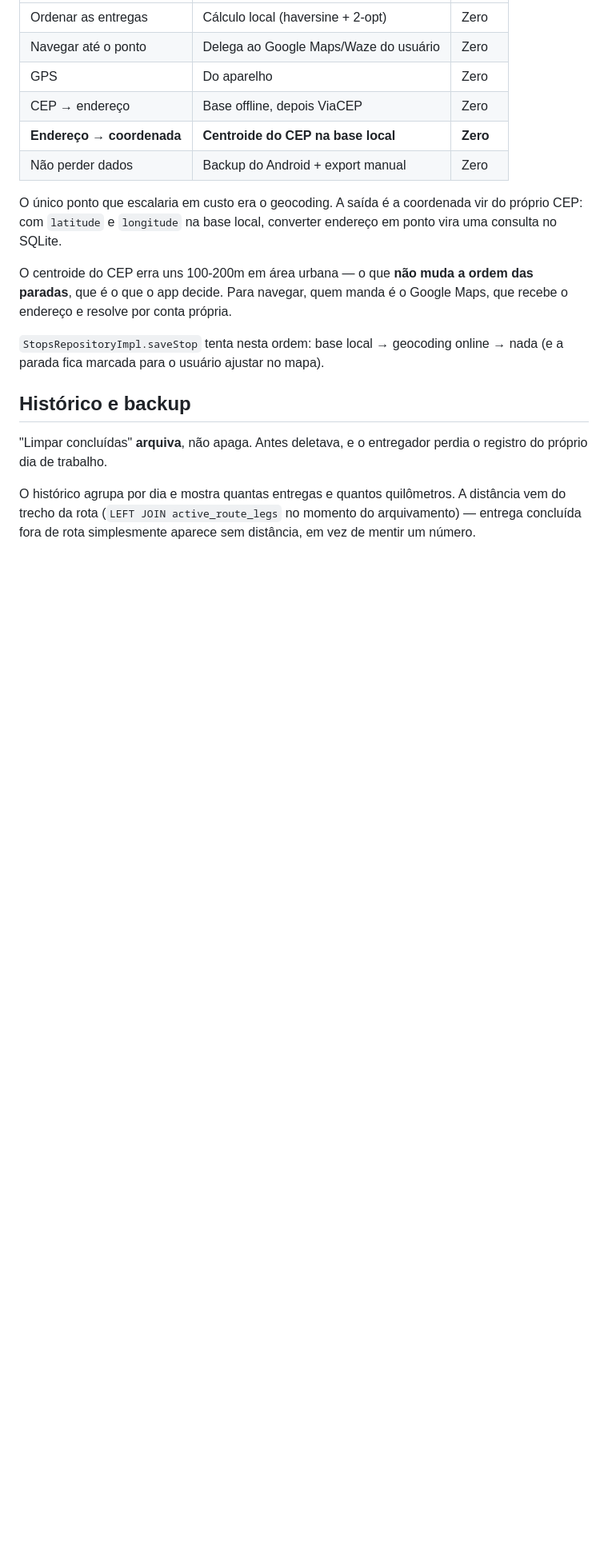
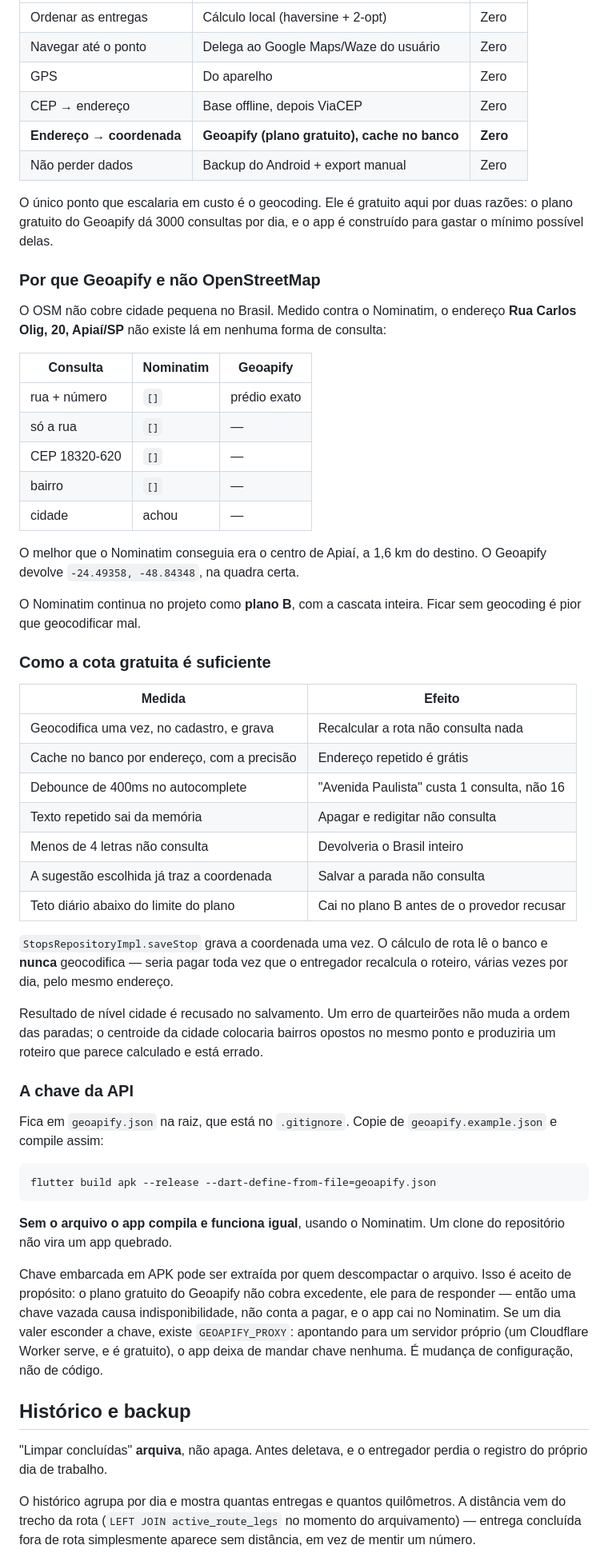
Before and after one commit to lenonronaldo2014-prog/Routely, a Markdown page: README.md, the part around one of its changes. Shown at 80% size. Drawn GitHub-style; blank space fills up the shorter version.

````diff
--- a/README.md
+++ b/README.md
@@ -58,19 +59,71 @@ sorte:
 | Navegar até o ponto | Delega ao Google Maps/Waze do usuário | Zero |
 | GPS | Do aparelho | Zero |
 | CEP → endereço | Base offline, depois ViaCEP | Zero |
-| **Endereço → coordenada** | **Centroide do CEP na base local** | **Zero** |
+| **Endereço → coordenada** | **Geoapify (plano gratuito), cache no banco** | **Zero** |
 | Não perder dados | Backup do Android + export manual | Zero |
 
-O único ponto que escalaria em custo era o geocoding. A saída é a coordenada
-vir do próprio CEP: com `latitude` e `longitude` na base local, converter
-endereço em ponto vira uma consulta no SQLite.
+O único ponto que escalaria em custo é o geocoding. Ele é gratuito aqui por
+duas razões: o plano gratuito do Geoapify dá 3000 consultas por dia, e o app é
+construído para gastar o mínimo possível delas.
 
-O centroide do CEP erra uns 100-200m em área urbana — o que **não muda a ordem
-das paradas**, que é o que o app decide. Para navegar, quem manda é o Google
-Maps, que recebe o endereço e resolve por conta própria.
+### Por que Geoapify e não OpenStreetMap
 
-`StopsRepositoryImpl.saveStop` tenta nesta ordem: base local → geocoding online
-→ nada (e a parada fica marcada para o usuário ajustar no mapa).
+O OSM não cobre cidade pequena no Brasil. Medido contra o Nominatim, o endereço
+**Rua Carlos Olig, 20, Apiaí/SP** não existe lá em nenhuma forma de consulta:
+
+| Consulta | Nominatim | Geoapify |
+|---|---|---|
+| rua + número | `[]` | prédio exato |
+| só a rua | `[]` | — |
+| CEP 18320-620 | `[]` | — |
+| bairro | `[]` | — |
+| cidade | achou | — |
+
+O melhor que o Nominatim conseguia era o centro de Apiaí, a 1,6 km do destino.
+O Geoapify devolve `-24.49358, -48.84348`, na quadra certa.
+
+O Nominatim continua no projeto como **plano B**, com a cascata inteira. Ficar
+sem geocoding é pior que geocodificar mal.
+
+### Como a cota gratuita é suficiente
+
+| Medida | Efeito |
+|---|---|
+| Geocodifica uma vez, no cadastro, e grava | Recalcular a rota não consulta nada |
+| Cache no banco por endereço, com a precisão | Endereço repetido é grátis |
+| Debounce de 400ms no autocomplete | "Avenida Paulista" custa 1 consulta, não 16 |
+| Texto repetido sai da memória | Apagar e redigitar não consulta |
+| Menos de 4 letras não consulta | Devolveria o Brasil inteiro |
+| A sugestão escolhida já traz a coordenada | Salvar a parada não consulta |
+| Teto diário abaixo do limite do plano | Cai no plano B antes de o provedor recusar |
+
+`StopsRepositoryImpl.saveStop` grava a coordenada uma vez. O cálculo de rota lê
+o banco e **nunca** geocodifica — seria pagar toda vez que o entregador
+recalcula o roteiro, várias vezes por dia, pelo mesmo endereço.
+
+Resultado de nível cidade é recusado no salvamento. Um erro de quarteirões não
+muda a ordem das paradas; o centroide da cidade colocaria bairros opostos no
+mesmo ponto e produziria um roteiro que parece calculado e está errado.
+
+### A chave da API
+
+Fica em `geoapify.json` na raiz, que está no `.gitignore`. Copie de
+`geoapify.example.json` e compile assim:
+
+```
+flutter build apk --release --dart-define-from-file=geoapify.json
+```
+
+**Sem o arquivo o app compila e funciona igual**, usando o Nominatim. Um clone
+do repositório não vira um app quebrado.
+
+Chave embarcada em APK pode ser extraída por quem descompactar o arquivo. Isso
+é aceito de propósito: o plano gratuito do Geoapify não cobra excedente, ele
+para de responder — então uma chave vazada causa indisponibilidade, não conta a
+pagar, e o app cai no Nominatim. Se um dia valer esconder a chave, existe
+`GEOAPIFY_PROXY`: apontando para um servidor próprio (um Cloudflare Worker
+serve, e é gratuito), o app deixa de mandar chave nenhuma. É mudança de
+configuração, não de código.
 
 ## Histórico e backup
 
````
Also changed, not shown: other parts of README.md (+55 -16 lines).
